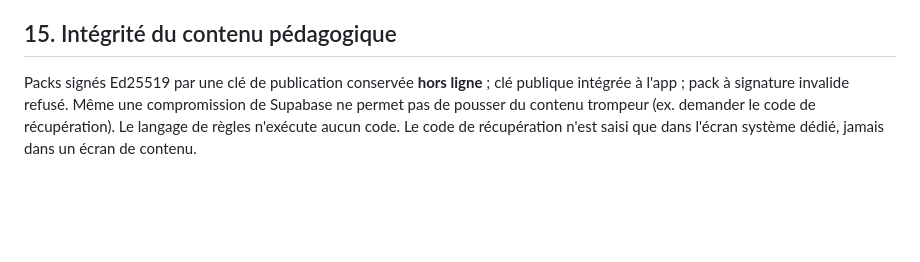
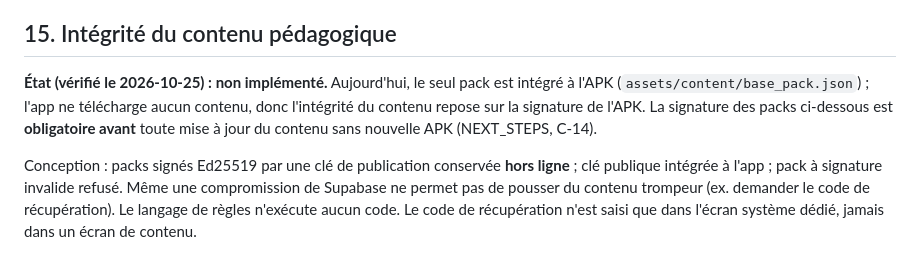
Before and after one commit to nrazafindravonjy-cmd/eripoo, a Markdown page: docs/SECURITY.md, the part around the change. GitHub-like rendering; blank space fills up the shorter version.

```diff
--- a/docs/SECURITY.md
+++ b/docs/SECURITY.md
@@ -902,7 +902,13 @@ parental conçu après analyse juridique (D12).
 
 ## 15. Intégrité du contenu pédagogique
 
-Packs signés Ed25519 par une clé de publication conservée **hors ligne** ;
+**État (vérifié le 2026-10-25) : non implémenté.** Aujourd'hui, le seul
+pack est intégré à l'APK (`assets/content/base_pack.json`) ; l'app ne
+télécharge aucun contenu, donc l'intégrité du contenu repose sur la
+signature de l'APK. La signature des packs ci-dessous est **obligatoire
+avant** toute mise à jour du contenu sans nouvelle APK (NEXT_STEPS, C-14).
+
+Conception : packs signés Ed25519 par une clé de publication conservée **hors ligne** ;
 clé publique intégrée à l'app ; pack à signature invalide refusé. Même une
 compromission de Supabase ne permet pas de pousser du contenu trompeur
 (ex. demander le code de récupération). Le langage de règles n'exécute
```
Also changed, not shown: docs/ARCHITECTURE.md (+2 -2 lines), docs/AUDIT_SCOPE.md (added, +74 -0 lines).
